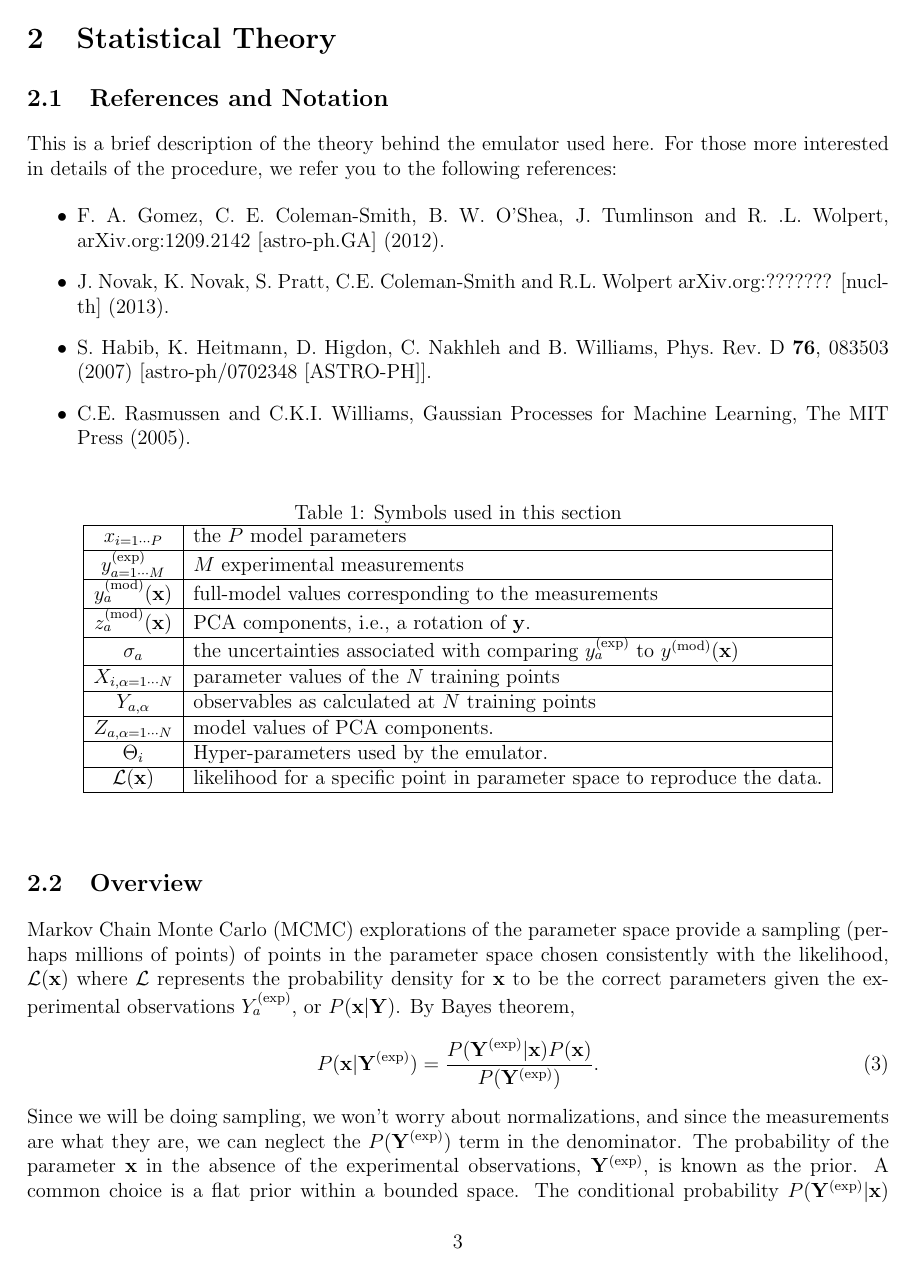
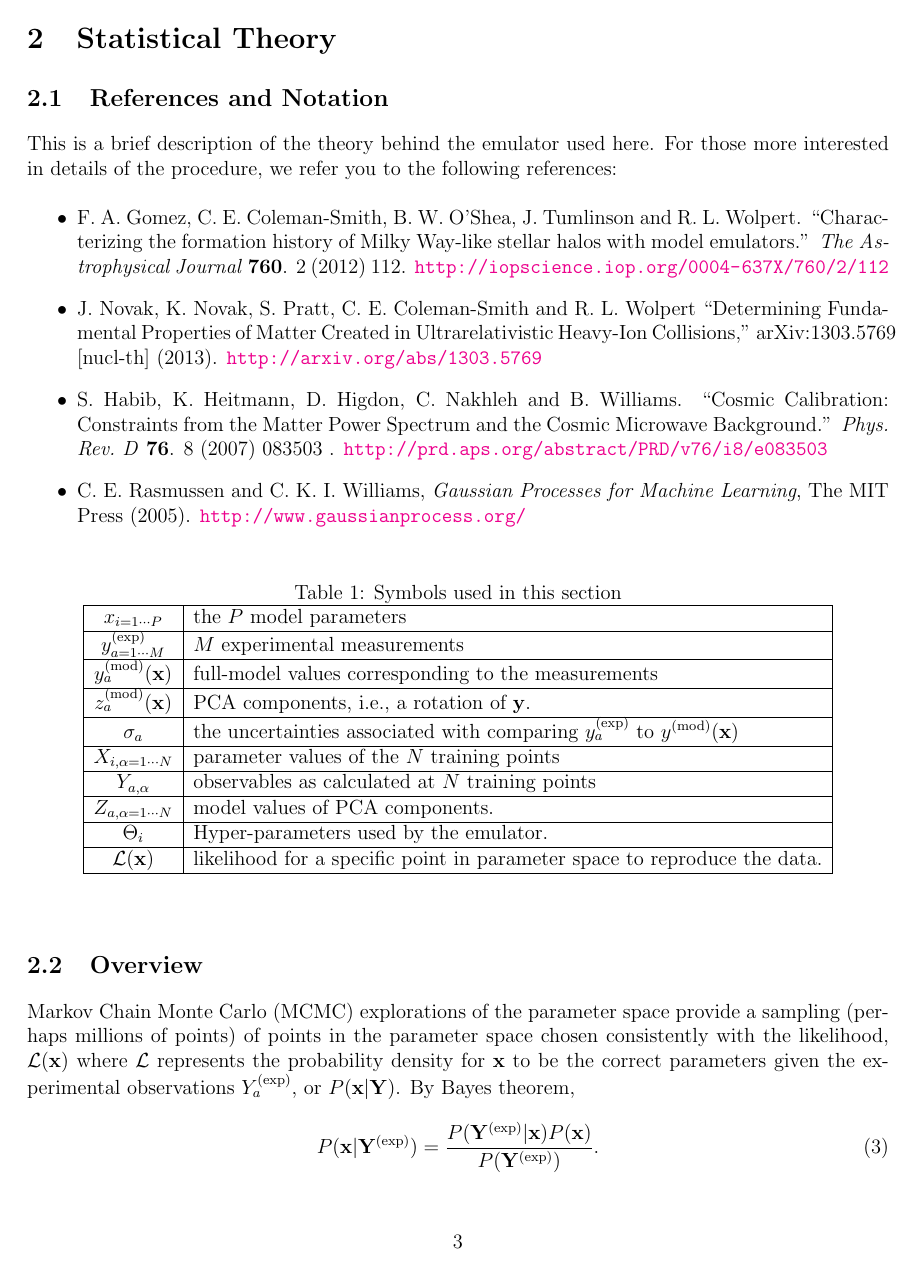
Before and after one commit to MADAI/DistributionSampling, a LaTeX document (doc/manual/manual.tex, which reads doc/manual/stattheory.tex): page 3 of 20. Compiled offline with pdfLaTeX.

Commit message:
Added correct references.  Formatting.  Hyperlinks.

```diff
--- a/doc/manual/manual.tex
+++ b/doc/manual/manual.tex
@@ -14,6 +14,8 @@
 \newcommand{\commandline}[1]{\texttt{\$> #1}}
 \newcommand{\type}[1]{\texttt{#1}}
 \newcommand{\variable}[1]{\textit{#1}}
+
+\usepackage[colorlinks]{hyperref}
 
 \begin{document}
 \thispagestyle{empty}
--- a/doc/manual/stattheory.tex
+++ b/doc/manual/stattheory.tex
@@ -4,17 +4,27 @@
 
 This is a brief description of the theory behind the emulator used here. For those more interested in details of the procedure, we refer you to the following references:
 \begin{itemize}
-\item F.~A.~Gomez, C.~E.~Coleman-Smith, B.~W.~O'Shea, J.~Tumlinson and R.~.L.~Wolpert,
-  %``Characterizing the formation history of Milky Way-like stellar haloes with model emulators,''
-  arXiv.org:1209.2142 [astro-ph.GA] (2012).
-\item J. Novak, K. Novak, S. Pratt, C.E. Coleman-Smith and R.L. Wolpert
-  %``Determining Fundamental Properties of Matter Created in Ultrarelativistic Heavy-Ion Collisions,''
-  arXiv.org:??????? [nucl-th] (2013).
-\item S.~Habib, K.~Heitmann, D.~Higdon, C.~Nakhleh and B.~Williams,
-  %``Cosmic Calibration: Constraints from the Matter Power Spectrum and the Cosmic Microwave Background,''
-  Phys.\ Rev.\ D {\bf 76}, 083503 (2007)
-  [astro-ph/0702348 [ASTRO-PH]].
-\item C.E. Rasmussen and C.K.I.  Williams, Gaussian Processes for Machine Learning, The MIT Press (2005).
+
+\item F.~A.~Gomez, C.~E.~Coleman-Smith, B.~W.~O'Shea, J.~Tumlinson and R.~L.~Wolpert.
+  ``Characterizing the formation history of Milky Way-like stellar halos with model emulators.''
+	\emph{The Astrophysical Journal} {\bf 760}. 2 (2012) 112.
+\url{http://iopscience.iop.org/0004-637X/760/2/112}
+%  arXiv.org:1209.2142 [astro-ph.GA] (2012).
+
+\item J.~Novak, K.~Novak, S.~Pratt, C.~E.~Coleman-Smith and R.~L.~Wolpert
+  ``Determining Fundamental Properties of Matter Created in Ultrarelativistic Heavy-Ion Collisions,''
+  arXiv:1303.5769 [nucl-th] (2013).
+\url{http://arxiv.org/abs/1303.5769}
+
+\item S.~Habib, K.~Heitmann, D.~Higdon, C.~Nakhleh and B.~Williams.
+  ``Cosmic Calibration: Constraints from the Matter Power Spectrum and the Cosmic Microwave Background.''
+  \emph{Phys.\ Rev.\ D} {\bf 76}. 8 (2007) 083503 .
+\url{http://prd.aps.org/abstract/PRD/v76/i8/e083503}
+  %[astro-ph/0702348 [ASTRO-PH]].
+
+\item C.~E.~Rasmussen and C.~K.~I.~Williams, \emph{Gaussian Processes for Machine Learning}, The MIT Press (2005).
+\url{http://www.gaussianprocess.org/}
+
 \end{itemize}
 \begin{table}[ht]
 \begin{center}
```
